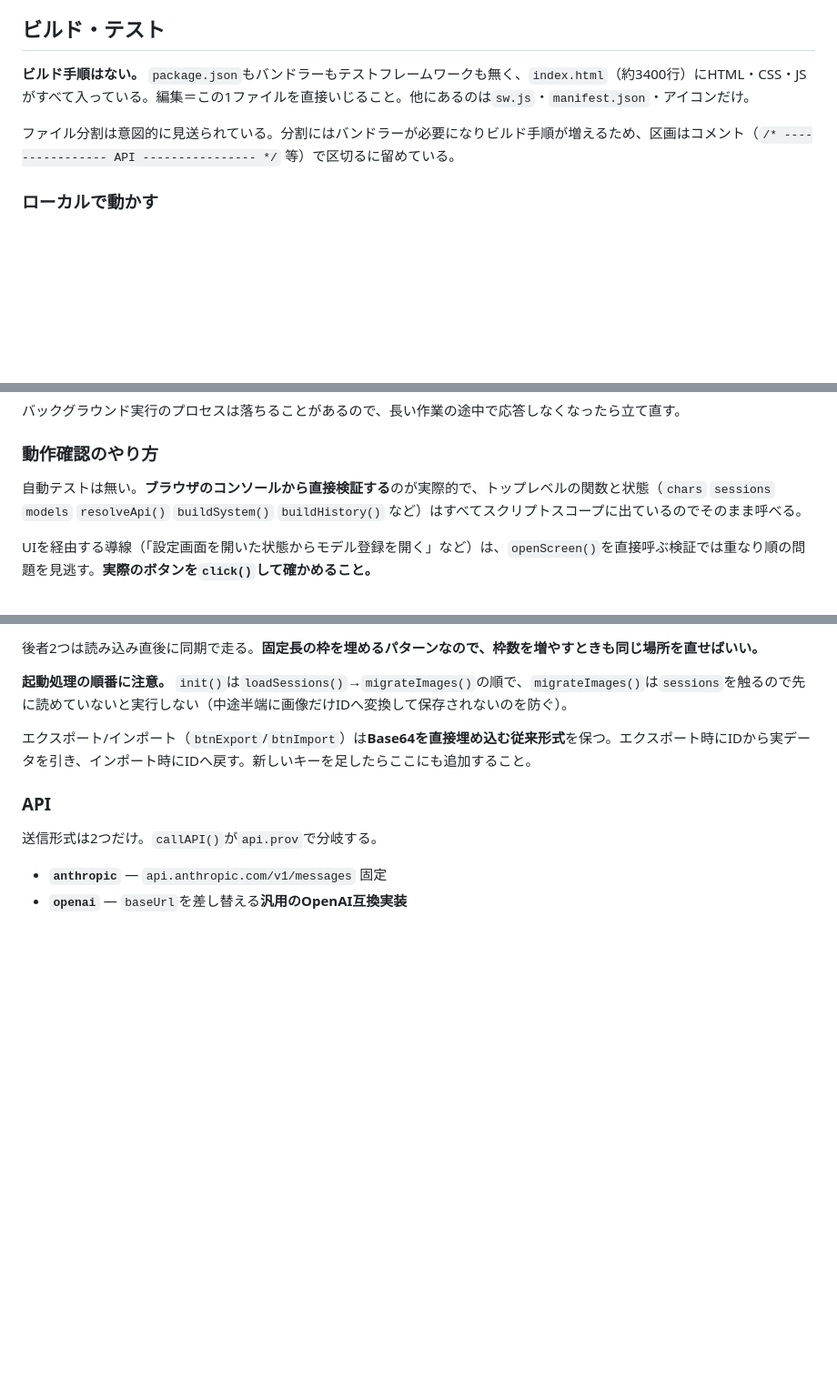
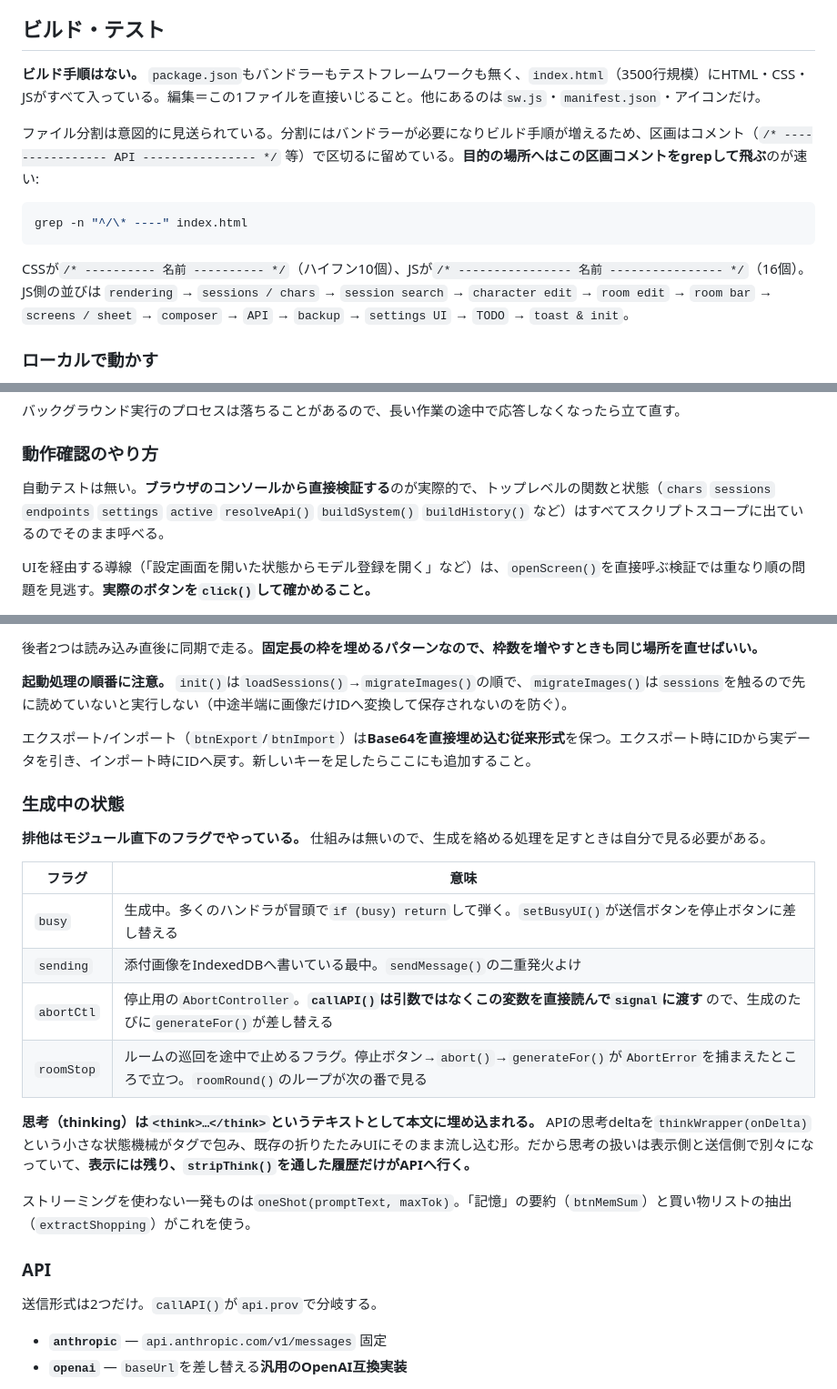
Before and after one commit to ashina-chan/tsumugi, a Markdown page: CLAUDE.md, 3 parts joined by grey strips. Shown at 91% size. Drawn GitHub-style; blank space fills up the shorter version.

Commit message:
CLAUDE.md の古くなった記述を直し、生成中の状態の説明を足す
存在しない`models`というトップレベル変数を挙げていたので、実際に出ている
`endpoints`/`settings`/`active`に差し替えた。行数も実態に合わせている。

生成まわりの排他が未記載だった。busy/sending/abortCtl/roomStopはどれも
モジュール直下のフラグで、仕組みで守られていない。特にcallAPI()が引数
ではなくabortCtlを直接読んでいるのは、読まないと気づけないので明記した。

思考が<think>タグのテキストとして本文に埋まっている点も書いた。表示には
残るがAPIへはstripThink()後が行く、という非対称が把握しづらいため。

3500行を頭から読まずに目的地へ着けるよう、区画コメントのgrep方法と
JS側の並び順を足した。トーストのz-index:60も重なり順の表から漏れていた。

Co-Authored-By: Claude Opus 5 <noreply@anthropic.com>

````diff
--- a/CLAUDE.md
+++ b/CLAUDE.md
@@ -10,9 +10,15 @@ This file provides guidance to Claude Code (claude.ai/code) when working with co
 
 ## ビルド・テスト
 
-**ビルド手順はない。** `package.json`もバンドラーもテストフレームワークも無く、`index.html`（約3400行）にHTML・CSS・JSがすべて入っている。編集＝この1ファイルを直接いじること。他にあるのは`sw.js`・`manifest.json`・アイコンだけ。
+**ビルド手順はない。** `package.json`もバンドラーもテストフレームワークも無く、`index.html`（3500行規模）にHTML・CSS・JSがすべて入っている。編集＝この1ファイルを直接いじること。他にあるのは`sw.js`・`manifest.json`・アイコンだけ。
 
-ファイル分割は意図的に見送られている。分割にはバンドラーが必要になりビルド手順が増えるため、区画はコメント（`/* ---------------- API ---------------- */` 等）で区切るに留めている。
+ファイル分割は意図的に見送られている。分割にはバンドラーが必要になりビルド手順が増えるため、区画はコメント（`/* ---------------- API ---------------- */` 等）で区切るに留めている。**目的の場所へはこの区画コメントをgrepして飛ぶ**のが速い:
+
+```bash
+grep -n "^/\* ----" index.html
+```
+
+CSSが`/* ---------- 名前 ---------- */`（ハイフン10個）、JSが`/* ---------------- 名前 ---------------- */`（16個）。JS側の並びは `rendering` → `sessions / chars` → `session search` → `character edit` → `room edit` → `room bar` → `screens / sheet` → `composer` → `API` → `backup` → `settings UI` → `TODO` → `toast & init`。
 
 ### ローカルで動かす
 
@@ -43,7 +49,7 @@ while ($l.IsListening) {
 
 ### 動作確認のやり方
 
-自動テストは無い。**ブラウザのコンソールから直接検証する**のが実際的で、トップレベルの関数と状態（`chars` `sessions` `models` `resolveApi()` `buildSystem()` `buildHistory()` など）はすべてスクリプトスコープに出ているのでそのまま呼べる。
+自動テストは無い。**ブラウザのコンソールから直接検証する**のが実際的で、トップレベルの関数と状態（`chars` `sessions` `endpoints` `settings` `active` `resolveApi()` `buildSystem()` `buildHistory()` など）はすべてスクリプトスコープに出ているのでそのまま呼べる。
 
 UIを経由する導線（「設定画面を開いた状態からモデル登録を開く」など）は、`openScreen()`を直接呼ぶ検証では重なり順の問題を見逃す。**実際のボタンを`click()`して確かめること。**
 
@@ -160,6 +166,21 @@ localStorageの5MB上限を避けるため、**画像の実体はIndexedDBにあ
 
 エクスポート/インポート（`btnExport`/`btnImport`）は**Base64を直接埋め込む従来形式**を保つ。エクスポート時にIDから実データを引き、インポート時にIDへ戻す。新しいキーを足したらここにも追加すること。
 
+### 生成中の状態
+
+**排他はモジュール直下のフラグでやっている。** 仕組みは無いので、生成を絡める処理を足すときは自分で見る必要がある。
+
+| フラグ | 意味 |
+| --- | --- |
+| `busy` | 生成中。多くのハンドラが冒頭で`if (busy) return`して弾く。`setBusyUI()`が送信ボタンを停止ボタンに差し替える |
+| `sending` | 添付画像をIndexedDBへ書いている最中。`sendMessage()`の二重発火よけ |
+| `abortCtl` | 停止用の`AbortController`。**`callAPI()`は引数ではなくこの変数を直接読んで`signal`に渡す** ので、生成のたびに`generateFor()`が差し替える |
+| `roomStop` | ルームの巡回を途中で止めるフラグ。停止ボタン→`abort()`→`generateFor()`が`AbortError`を捕まえたところで立つ。`roomRound()`のループが次の番で見る |
+
+**思考（thinking）は`<think>…</think>`というテキストとして本文に埋め込まれる。** APIの思考deltaを`thinkWrapper(onDelta)`という小さな状態機械がタグで包み、既存の折りたたみUIにそのまま流し込む形。だから思考の扱いは表示側と送信側で別々になっていて、**表示には残り、`stripThink()`を通した履歴だけがAPIへ行く。**
+
+ストリーミングを使わない一発ものは`oneShot(promptText, maxTok)`。「記憶」の要約（`btnMemSum`）と買い物リストの抽出（`extractShopping`）がこれを使う。
+
 ### API
 
 送信形式は2つだけ。`callAPI()`が`api.prov`で分岐する。
````
Also changed, not shown: other parts of CLAUDE.md (+1 -1 lines).
